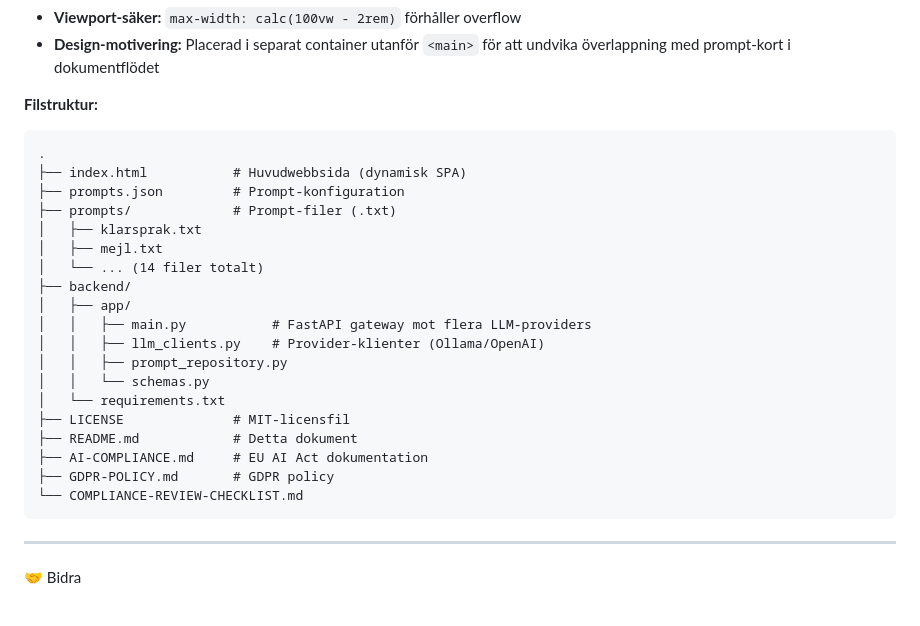
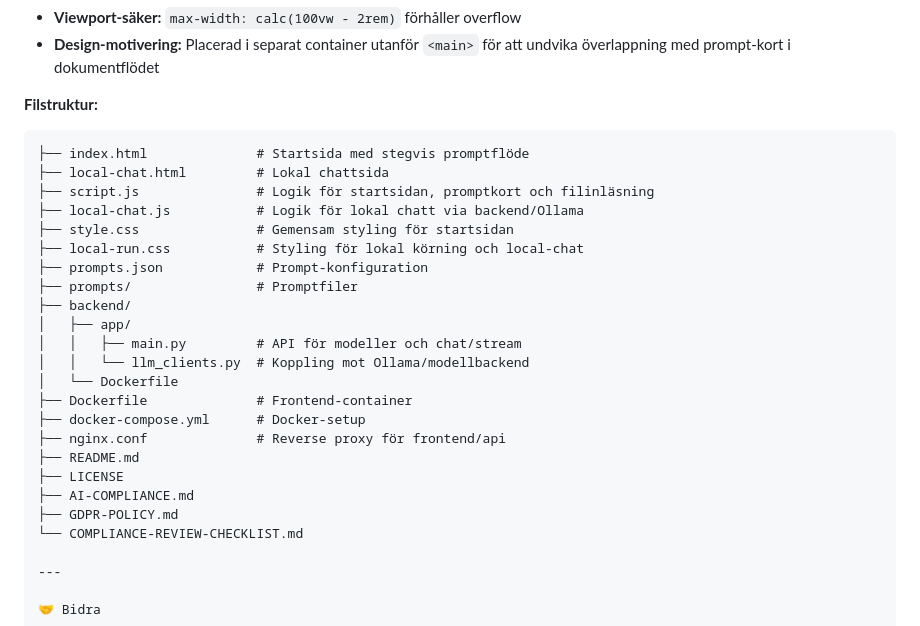
Before and after one commit to BUsavsjo/promptbanken, a Markdown page: README.md, the part around the change. Drawn GitHub-style.

````diff
--- a/README.md
+++ b/README.md
@@ -192,26 +192,27 @@ Denna plattform följer:
 
 **Filstruktur:**
 ```
-.
-├── index.html           # Huvudwebbsida (dynamisk SPA)
-├── prompts.json         # Prompt-konfiguration
-├── prompts/             # Prompt-filer (.txt)
-│   ├── klarsprak.txt
-│   ├── mejl.txt
-│   └── ... (14 filer totalt)
+├── index.html              # Startsida med stegvis promptflöde
+├── local-chat.html         # Lokal chattsida
+├── script.js               # Logik för startsidan, promptkort och filinläsning
+├── local-chat.js           # Logik för lokal chatt via backend/Ollama
+├── style.css               # Gemensam styling för startsidan
+├── local-run.css           # Styling för lokal körning och local-chat
+├── prompts.json            # Prompt-konfiguration
+├── prompts/                # Promptfiler
 ├── backend/
 │   ├── app/
-│   │   ├── main.py           # FastAPI gateway mot flera LLM-providers
-│   │   ├── llm_clients.py    # Provider-klienter (Ollama/OpenAI)
-│   │   ├── prompt_repository.py
-│   │   └── schemas.py
-│   └── requirements.txt
-├── LICENSE              # MIT-licensfil
-├── README.md            # Detta dokument
-├── AI-COMPLIANCE.md     # EU AI Act dokumentation
-├── GDPR-POLICY.md       # GDPR policy
+│   │   ├── main.py         # API för modeller och chat/stream
+│   │   └── llm_clients.py  # Koppling mot Ollama/modellbackend
+│   └── Dockerfile
+├── Dockerfile              # Frontend-container
+├── docker-compose.yml      # Docker-setup
+├── nginx.conf              # Reverse proxy för frontend/api
+├── README.md
+├── LICENSE
+├── AI-COMPLIANCE.md
+├── GDPR-POLICY.md
 └── COMPLIANCE-REVIEW-CHECKLIST.md
-```
 
 ---
 
````
